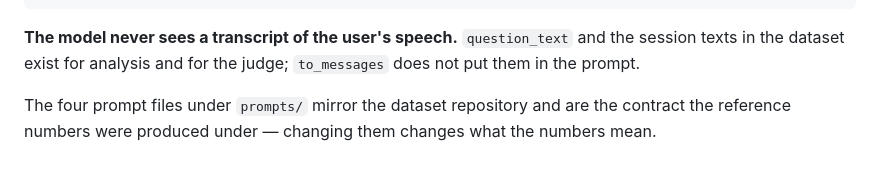
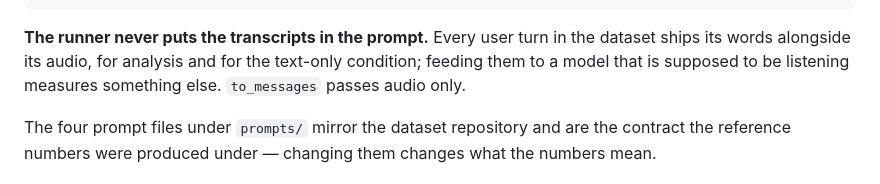
Before and after one commit to swagshaw/voxmem, a Markdown page: README.md, the part around the change. GitHub-like rendering.

Commit message:
Say that the runner keeps the transcripts out of the prompt
User turns now ship their words alongside their audio, so the point worth
making is no longer that the dataset withholds them -- it is that a listening
run must not be handed them.

Co-Authored-By: Claude Opus 5 (1M context) <noreply@anthropic.com>

````diff
--- a/README.md
+++ b/README.md
@@ -249,9 +249,10 @@ assistant  ...
 user       "Session timestamp: 2025-12-15 00:49"  +  <question audio>
 ```
 
-**The model never sees a transcript of the user's speech.** `question_text` and
-the session texts in the dataset exist for analysis and for the judge;
-`to_messages` does not put them in the prompt.
+**The runner never puts the transcripts in the prompt.** Every user turn in the
+dataset ships its words alongside its audio, for analysis and for the text-only
+condition; feeding them to a model that is supposed to be listening measures
+something else. `to_messages` passes audio only.
 
 The four prompt files under `prompts/` mirror the dataset repository and are
 the contract the reference numbers were produced under — changing them changes
````
